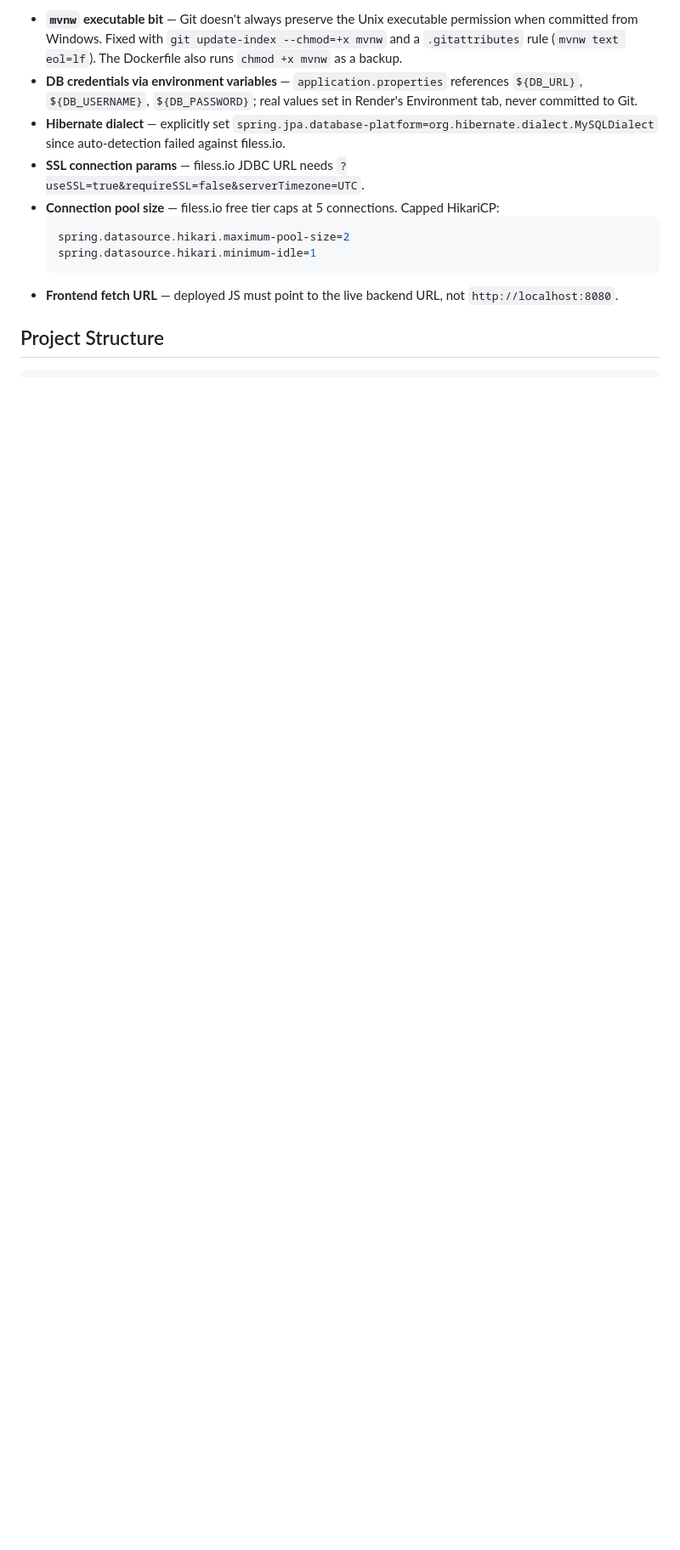
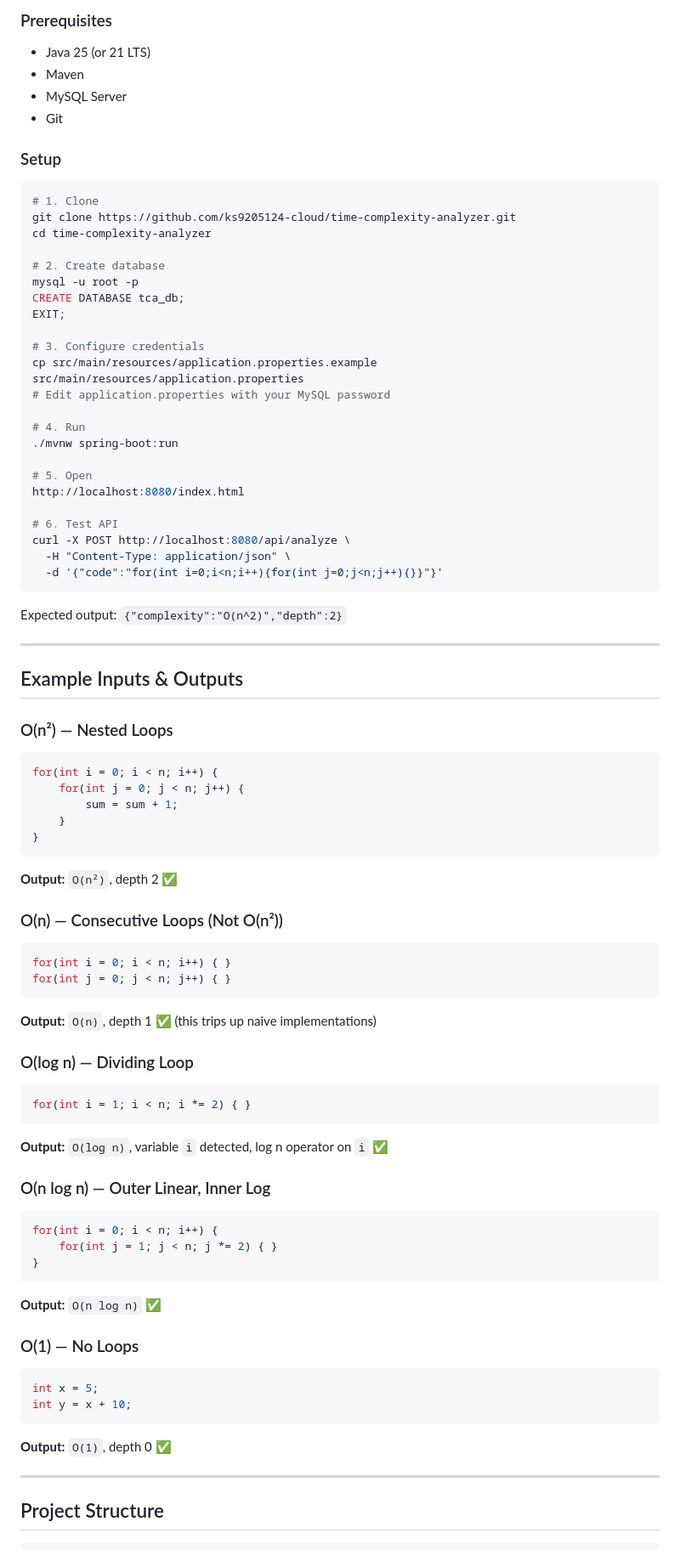
Before and after one commit to ks9205124-cloud/time-complexity-analyzer, a Markdown page: README.md, the part around one of its changes. Shown at 85% size. Drawn GitHub-style; blank space fills up the shorter version.

````diff
--- a/README.md
+++ b/README.md
@@ -70,14 +128,83 @@ The app is deployed as a Docker container on **Render**, connected to a free-tie
 
-- **`mvnw` executable bit** — Git doesn't always preserve the Unix executable permission when committed from Windows. Fixed with `git update-index --chmod=+x mvnw` and a `.gitattributes` rule (`mvnw text eol=lf`). The Dockerfile also runs `chmod +x mvnw` as a backup.
-- **DB credentials via environment variables** — `application.properties` references `${DB_URL}`, `${DB_USERNAME}`, `${DB_PASSWORD}`; real values set in Render's Environment tab, never committed to Git.
-- **Hibernate dialect** — explicitly set `spring.jpa.database-platform=org.hibernate.dialect.MySQLDialect` since auto-detection failed against filess.io.
-- **SSL connection params** — filess.io JDBC URL needs `?useSSL=true&requireSSL=false&serverTimezone=UTC`.
-- **Connection pool size** — filess.io free tier caps at 5 connections. Capped HikariCP:
-  ```properties
-  spring.datasource.hikari.maximum-pool-size=2
-  spring.datasource.hikari.minimum-idle=1
-  ```
-- **Frontend fetch URL** — deployed JS must point to the live backend URL, not `http://localhost:8080`.
+### Prerequisites
+- Java 25 (or 21 LTS)
+- Maven
+- MySQL Server
+- Git
+
+### Setup
+
+```bash
+# 1. Clone
+git clone https://github.com/ks9205124-cloud/time-complexity-analyzer.git
+cd time-complexity-analyzer
+
+# 2. Create database
+mysql -u root -p
+CREATE DATABASE tca_db;
+EXIT;
+
+# 3. Configure credentials
+cp src/main/resources/application.properties.example src/main/resources/application.properties
+# Edit application.properties with your MySQL password
+
+# 4. Run
+./mvnw spring-boot:run
+
+# 5. Open
+http://localhost:8080/index.html
+
+# 6. Test API
+curl -X POST http://localhost:8080/api/analyze \
+  -H "Content-Type: application/json" \
+  -d '{"code":"for(int i=0;i<n;i++){for(int j=0;j<n;j++){}}"}'
+```
+
+Expected output: `{"complexity":"O(n^2)","depth":2}`
+
+---
+
+## Example Inputs & Outputs
+
+### O(n²) — Nested Loops
+```java
+for(int i = 0; i < n; i++) {
+    for(int j = 0; j < n; j++) {
+        sum = sum + 1;
+    }
+}
+```
+**Output:** `O(n²)`, depth 2 ✅
+
+### O(n) — Consecutive Loops (Not O(n²))
+```java
+for(int i = 0; i < n; i++) { }
+for(int j = 0; j < n; j++) { }
+```
+**Output:** `O(n)`, depth 1 ✅ (this trips up naive implementations)
+
+### O(log n) — Dividing Loop
+```java
+for(int i = 1; i < n; i *= 2) { }
+```
+**Output:** `O(log n)`, variable `i` detected, log n operator on `i` ✅
+
+### O(n log n) — Outer Linear, Inner Log
+```java
+for(int i = 0; i < n; i++) {
+    for(int j = 1; j < n; j *= 2) { }
+}
+```
+**Output:** `O(n log n)` ✅
+
+### O(1) — No Loops
+```java
+int x = 5;
+int y = x + 10;
+```
+**Output:** `O(1)`, depth 0 ✅
+
+---
 
 ## Project Structure
 
````
Also changed, not shown: other parts of README.md (+167 -179 lines).
